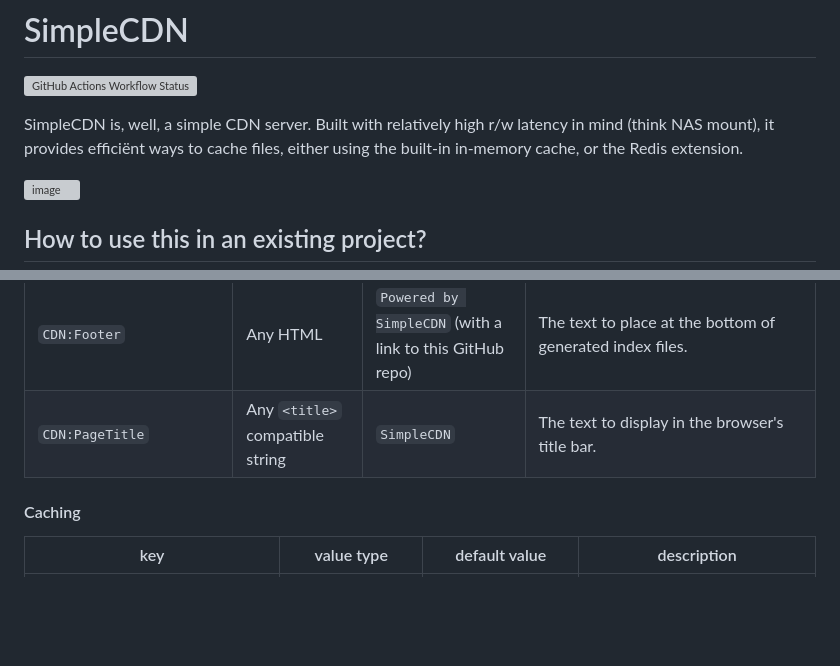
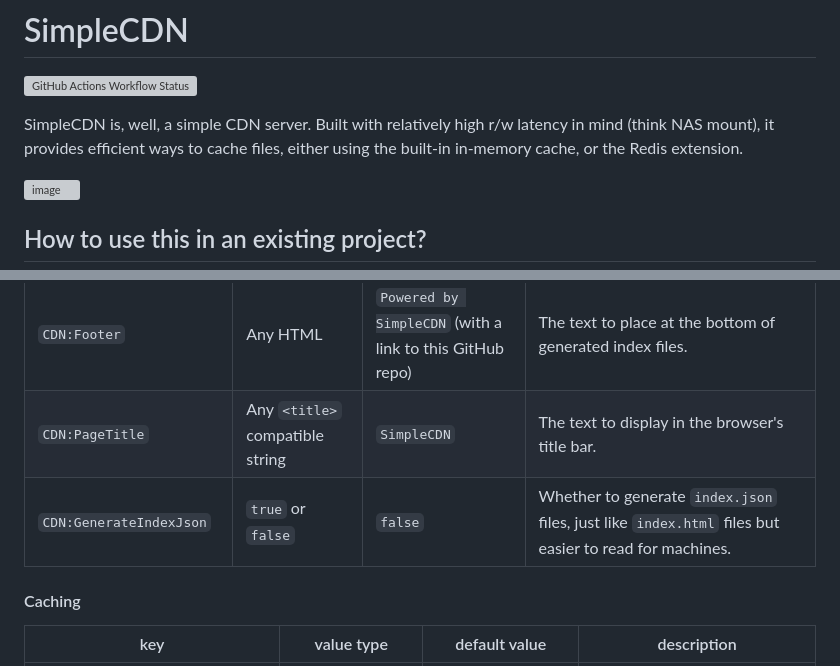
Before and after one commit to JonathanBout/SimpleCDN, a Markdown page: README.md, 2 parts joined by grey strips. GitHub-like rendering; blank space fills up the shorter version; grey boxes are pictures that could not be loaded.

Commit message:
Add new option to README and fix typo

```diff
--- a/README.md
+++ b/README.md
@@ -1,7 +1,7 @@
 # SimpleCDN
 ![GitHub Actions Workflow Status](https://img.shields.io/github/actions/workflow/status/JonathanBout/SimpleCDN/dotnet.yml?style=flat-square&logo=.net&label=tests&labelColor=%23512BD4&link=https%3A%2F%2Fgithub.com%2FJonathanBout%2FSimpleCDN%2Factions%2Fworkflows%2Fdotnet.yml)
 
-SimpleCDN is, well, a simple CDN server. Built with relatively high r/w latency in mind (think NAS mount), it provides efficiënt ways to cache files, either using the built-in in-memory cache, or the Redis extension.
+SimpleCDN is, well, a simple CDN server. Built with relatively high r/w latency in mind (think NAS mount), it provides efficient ways to cache files, either using the built-in in-memory cache, or the Redis extension.
 
 ![image](https://github.com/user-attachments/assets/8749c243-3396-455c-bc95-d99084477279)
 
@@ -60,6 +60,7 @@ dotnet run --property:PublishAot=false -- --CDN:DataRoot <your_cdn_data>
 | `CDN:BlockRobots` | `true` or `false` | `true` | Whether to request robots to not index CDN files. Its still up to the robots to adhere to this rule. |
 | `CDN:Footer` | Any HTML | `Powered by SimpleCDN` (with a link to this GitHub repo) | The text to place at the bottom of generated index files. |
 | `CDN:PageTitle` | Any `<title>` compatible string | `SimpleCDN` | The text to display in the browser's title bar. |
+| `CDN:GenerateIndexJson` | `true` or `false` | `false` | Whether to generate `index.json` files, just like `index.html` files but easier to read for machines. |
 
 #### Caching
 | key | value type | default value | description |
```
